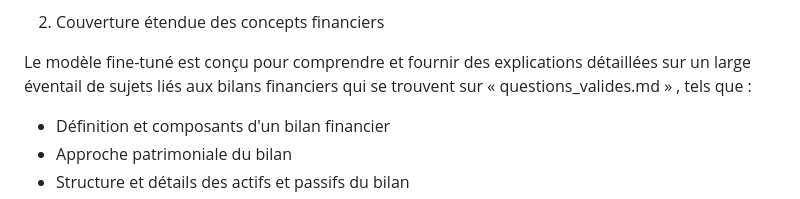
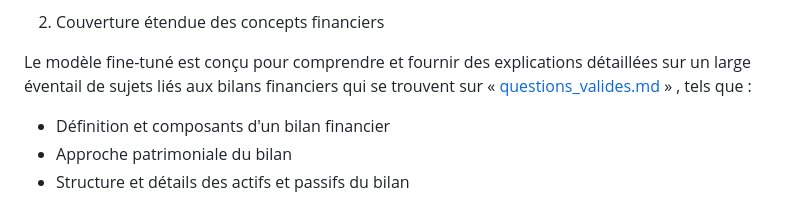
Before and after one commit to dioprawane/IA_Diagnostic_Comptable, a Markdown page: README.md, the part around the change. Drawn GitHub-style.

```diff
--- a/README.md
+++ b/README.md
@@ -89,7 +89,7 @@ performances et la précision du modèle final.
 2. Couverture étendue des concepts financiers
 
 Le modèle fine-tuné est conçu pour comprendre et fournir des explications détaillées sur un
-large éventail de sujets liés aux bilans financiers qui se trouvent sur « questions_valides.md » , tels que :
+large éventail de sujets liés aux bilans financiers qui se trouvent sur « [questions_valides.md](questions_valides.md) » , tels que :
 * Définition et composants d'un bilan financier
 * Approche patrimoniale du bilan
 * Structure et détails des actifs et passifs du bilan
```
